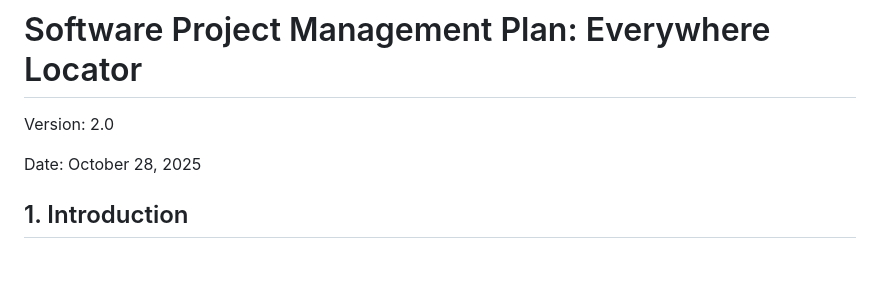
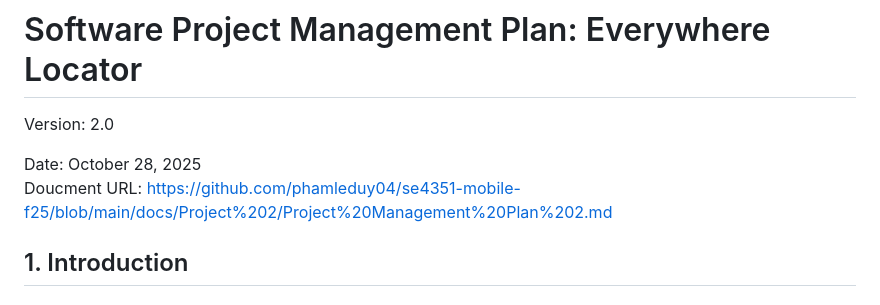
Before and after one commit to phamleduy04/se4351-mobile-f25, a Markdown page: docs/Project 2/Project Management Plan 2.md, the part around the change. Rendered like a GitHub page; blank space fills up the shorter version.

Commit message:
Add document URL to Project Management Plan
Added document URL for easy access to the Project Management Plan.

```diff
--- a/docs/Project 2/Project Management Plan 2.md
+++ b/docs/Project 2/Project Management Plan 2.md
@@ -3,6 +3,7 @@
 Version: 2.0
 
 Date: October 28, 2025
+Doucment URL: https://github.com/phamleduy04/se4351-mobile-f25/blob/main/docs/Project%202/Project%20Management%20Plan%202.md
 
 ## 1. Introduction
 
```
